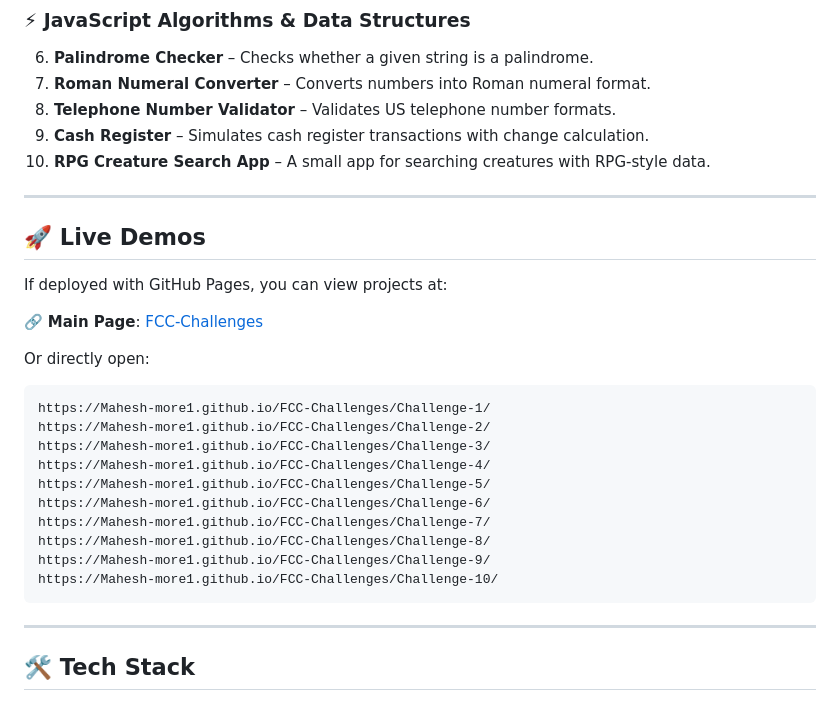
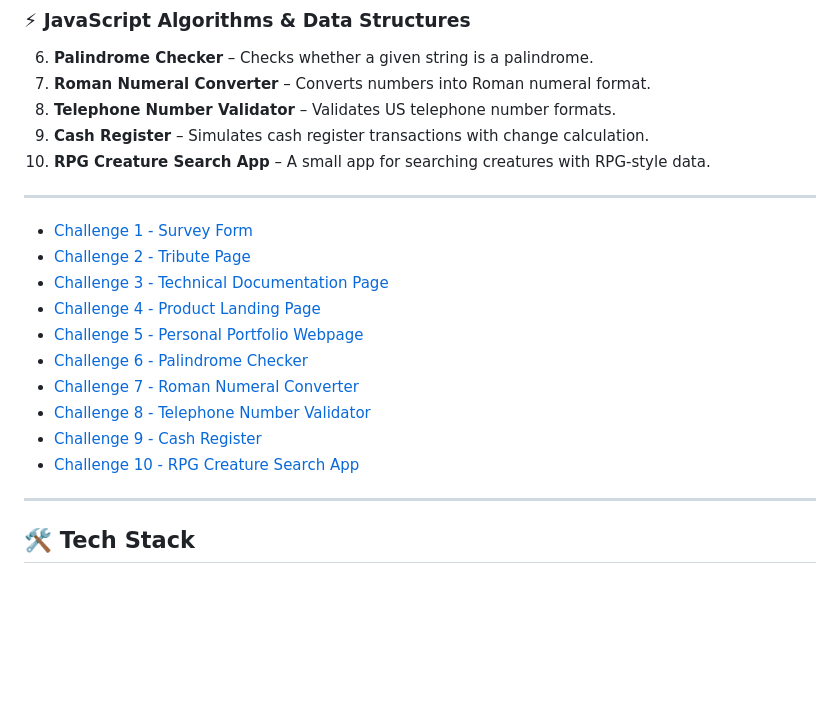
Before and after one commit to Mahesh-more1/FCC-Challenges, a Markdown page: README.md, the part around the change. GitHub-like rendering; blank space fills up the shorter version.

````diff
--- a/README.md
+++ b/README.md
@@ -24,25 +24,16 @@ Built as part of FreeCodeCamp certification programs.
 
 ---
 
-## 🚀 Live Demos
-
-If deployed with GitHub Pages, you can view projects at:
-
-🔗 **Main Page**: [FCC-Challenges](https://Mahesh-more1.github.io/FCC-Challenges/)
-
-Or directly open:
-```
-https://Mahesh-more1.github.io/FCC-Challenges/Challenge-1/
-https://Mahesh-more1.github.io/FCC-Challenges/Challenge-2/
-https://Mahesh-more1.github.io/FCC-Challenges/Challenge-3/
-https://Mahesh-more1.github.io/FCC-Challenges/Challenge-4/
-https://Mahesh-more1.github.io/FCC-Challenges/Challenge-5/
-https://Mahesh-more1.github.io/FCC-Challenges/Challenge-6/
-https://Mahesh-more1.github.io/FCC-Challenges/Challenge-7/
-https://Mahesh-more1.github.io/FCC-Challenges/Challenge-8/
-https://Mahesh-more1.github.io/FCC-Challenges/Challenge-9/
-https://Mahesh-more1.github.io/FCC-Challenges/Challenge-10/
-```
+- [Challenge 1 - Survey Form](https://mahesh-more1.github.io/FCC-Challenges/Challenge-1/)
+- [Challenge 2 - Tribute Page](https://mahesh-more1.github.io/FCC-Challenges/Challenge-2/)
+- [Challenge 3 - Technical Documentation Page](https://mahesh-more1.github.io/FCC-Challenges/Challenge-3/)
+- [Challenge 4 - Product Landing Page](https://mahesh-more1.github.io/FCC-Challenges/Challenge-4/)
+- [Challenge 5 - Personal Portfolio Webpage](https://mahesh-more1.github.io/FCC-Challenges/Challenge-5/)
+- [Challenge 6 - Palindrome Checker](https://mahesh-more1.github.io/FCC-Challenges/Challenge-6/)
+- [Challenge 7 - Roman Numeral Converter](https://mahesh-more1.github.io/FCC-Challenges/Challenge-7/)
+- [Challenge 8 - Telephone Number Validator](https://mahesh-more1.github.io/FCC-Challenges/Challenge-8/)
+- [Challenge 9 - Cash Register](https://mahesh-more1.github.io/FCC-Challenges/Challenge-9/)
+- [Challenge 10 - RPG Creature Search App](https://mahesh-more1.github.io/FCC-Challenges/Challenge-10/)
 
 ---
 
````
